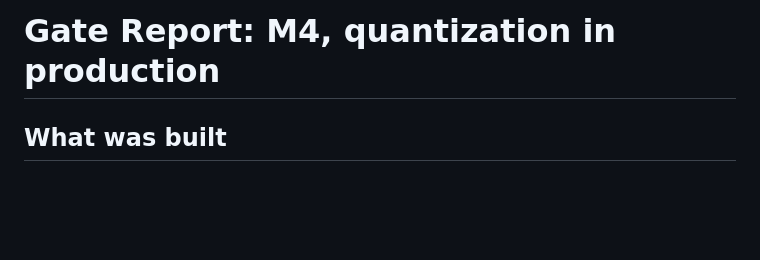
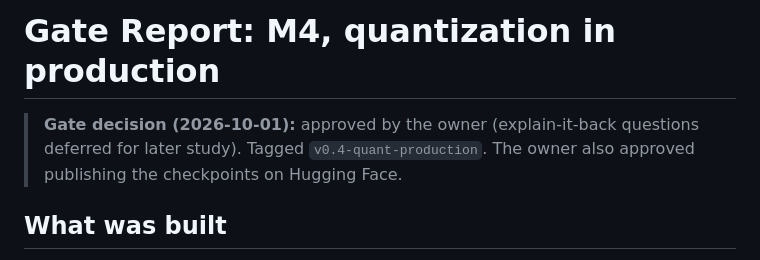
Before and after one commit to ish-codes-magic/bytes-per-token, a Markdown page: docs/gates/M4-report.md, the part around the change. Rendered like a GitHub page; blank space fills up the shorter version.

Commit message:
Record the M4 gate decision

```diff
--- a/docs/gates/M4-report.md
+++ b/docs/gates/M4-report.md
@@ -1,4 +1,7 @@
 # Gate Report: M4, quantization in production
+
+> **Gate decision (2026-10-01):** approved by the owner (explain-it-back questions deferred for later study).
+> Tagged `v0.4-quant-production`. The owner also approved publishing the checkpoints on Hugging Face.
 
 ## What was built
 
```
